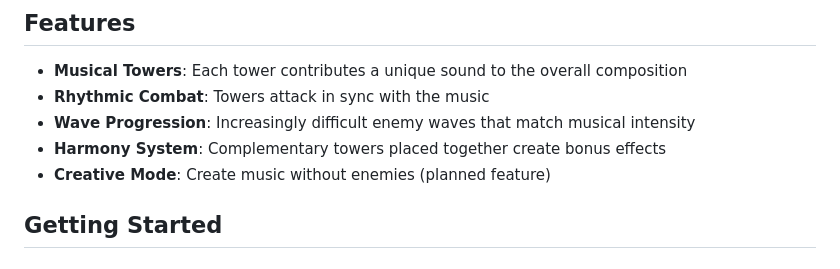
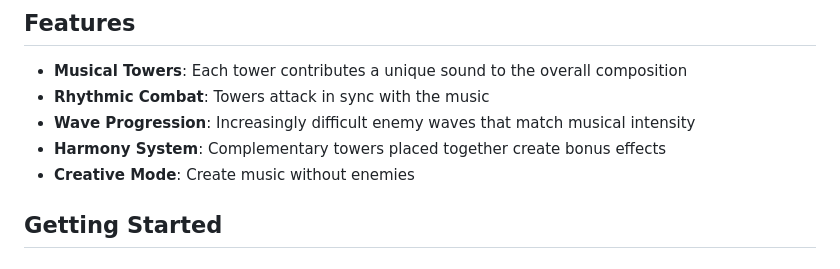
Before and after one commit to LydianMelody/DecibelDefense, a Markdown page: README.md, the part around the change. GitHub-like rendering.

```diff
--- a/README.md
+++ b/README.md
@@ -23,7 +23,7 @@ Decibel Defense combines tower defense gameplay with musical creation, similar t
 - **Rhythmic Combat**: Towers attack in sync with the music
 - **Wave Progression**: Increasingly difficult enemy waves that match musical intensity
 - **Harmony System**: Complementary towers placed together create bonus effects
-- **Creative Mode**: Create music without enemies (planned feature)
+- **Creative Mode**: Create music without enemies
 
 ## Getting Started
 
```
